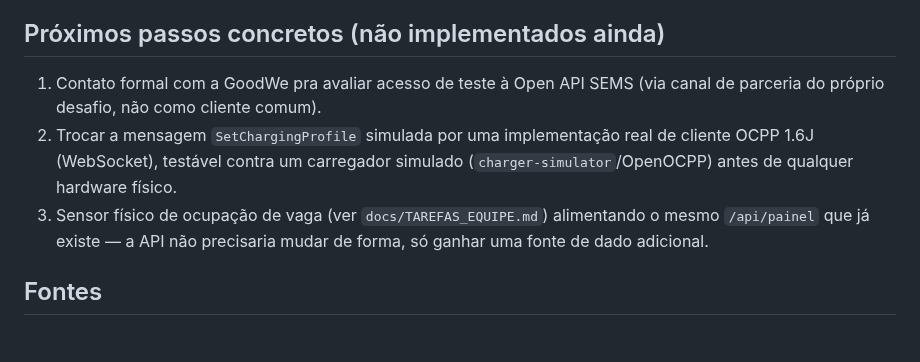
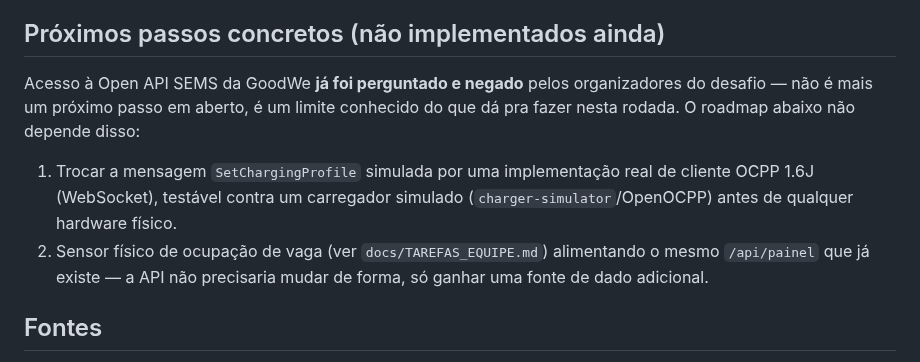
Before and after one commit to pedrosampaiom2007-gif/Sistema-charge-gridd, a Markdown page: docs/GOODWE_ROADMAP.md, the part around the change. Rendered like a GitHub page.

Commit message:
docs: drop the real GoodWe API access item from the roadmap next steps
The challenge organizers already asked and were told no — it's not an
open action item anymore, it's a known limitation. The remaining two
next steps (real OCPP client, physical occupancy sensor) don't depend
on it and stay as-is.

```diff
--- a/docs/GOODWE_ROADMAP.md
+++ b/docs/GOODWE_ROADMAP.md
@@ -59,12 +59,15 @@ grupo de desafio, é o que o setor elétrico brasileiro está testando agora.
 
 ## Próximos passos concretos (não implementados ainda)
 
-1. Contato formal com a GoodWe pra avaliar acesso de teste à Open API SEMS
-   (via canal de parceria do próprio desafio, não como cliente comum).
-2. Trocar a mensagem `SetChargingProfile` simulada por uma implementação
+Acesso à Open API SEMS da GoodWe **já foi perguntado e negado** pelos
+organizadores do desafio — não é mais um próximo passo em aberto, é um
+limite conhecido do que dá pra fazer nesta rodada. O roadmap abaixo não
+depende disso:
+
+1. Trocar a mensagem `SetChargingProfile` simulada por uma implementação
    real de cliente OCPP 1.6J (WebSocket), testável contra um carregador
    simulado (`charger-simulator`/OpenOCPP) antes de qualquer hardware físico.
-3. Sensor físico de ocupação de vaga (ver `docs/TAREFAS_EQUIPE.md`) alimentando
+2. Sensor físico de ocupação de vaga (ver `docs/TAREFAS_EQUIPE.md`) alimentando
    o mesmo `/api/painel` que já existe — a API não precisaria mudar de forma,
    só ganhar uma fonte de dado adicional.
 
```
